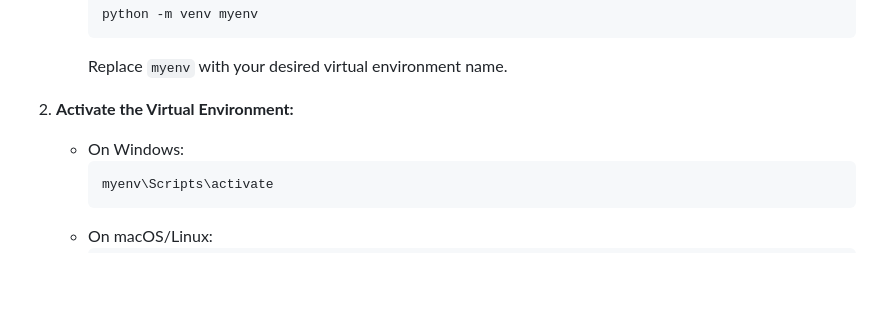
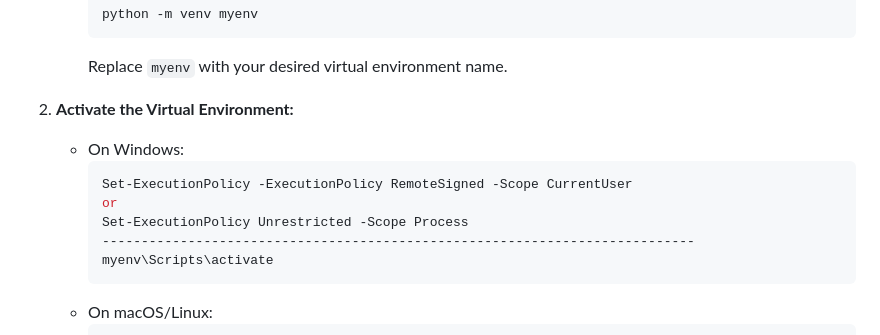
Before and after one commit to WazedKhan/Django-learning-merital, a Markdown page: meritals/week_01.md, the part around the change. Drawn GitHub-style; blank space fills up the shorter version.

Commit message:
command to fix windows env activation

````diff
--- a/meritals/week_01.md
+++ b/meritals/week_01.md
@@ -49,6 +49,10 @@ A virtual environment is a tool that helps to keep dependencies required by diff
 
    - On Windows:
      ```bash
+     Set-ExecutionPolicy -ExecutionPolicy RemoteSigned -Scope CurrentUser
+     or
+     Set-ExecutionPolicy Unrestricted -Scope Process
+     ----------------------------------------------------------------------------
      myenv\Scripts\activate
      ```
    - On macOS/Linux:
````
